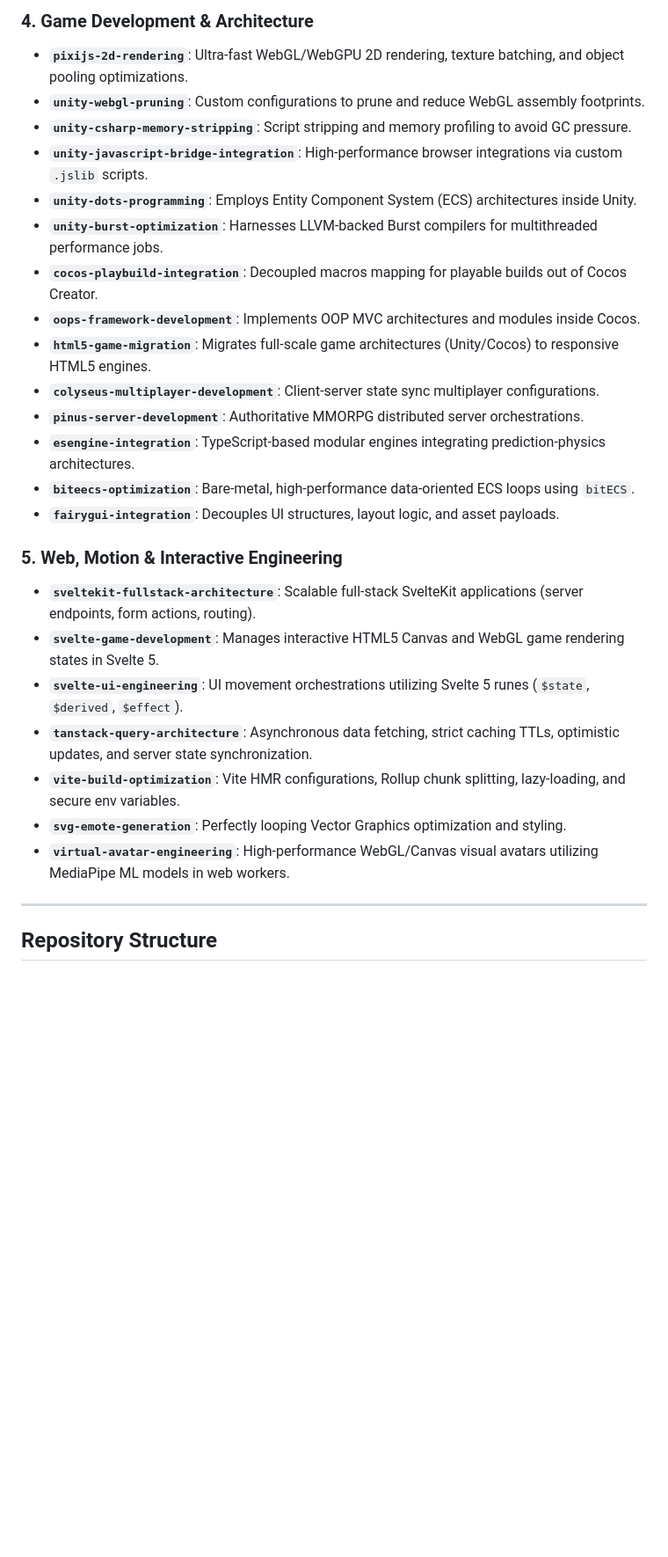
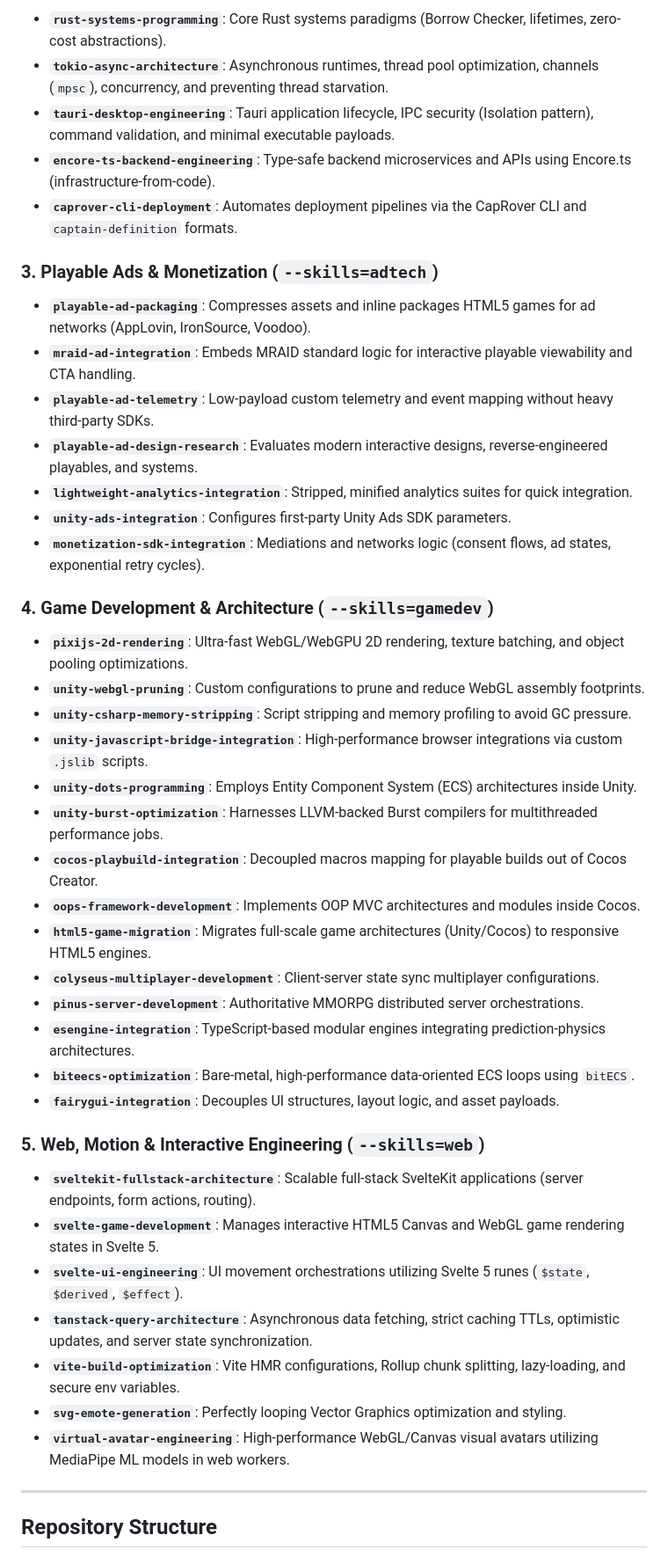
Before and after one commit to meyverick/agy-skills, a Markdown page: README.md, the part around one of its changes. Shown at 88% size. Drawn GitHub-style; blank space fills up the shorter version.

Commit message:
docs: update README.md to document skills parameters, group flags, and fix list formatting

```diff
--- a/README.md
+++ b/README.md
@@ -56,28 +56,46 @@ This plugin installs 41 highly cohesive, validated skills complying with the Age
 
-### 4. Game Development & Architecture
-*   **`pixijs-2d-rendering`**: Ultra-fast WebGL/WebGPU 2D rendering, texture batching, and object pooling optimizations.
-*   **`unity-webgl-pruning`**: Custom configurations to prune and reduce WebGL assembly footprints.
-*   **`unity-csharp-memory-stripping`**: Script stripping and memory profiling to avoid GC pressure.
-*   **`unity-javascript-bridge-integration`**: High-performance browser integrations via custom `.jslib` scripts.
-*   **`unity-dots-programming`**: Employs Entity Component System (ECS) architectures inside Unity.
-*   **`unity-burst-optimization`**: Harnesses LLVM-backed Burst compilers for multithreaded performance jobs.
-*   **`cocos-playbuild-integration`**: Decoupled macros mapping for playable builds out of Cocos Creator.
-*   **`oops-framework-development`**: Implements OOP MVC architectures and modules inside Cocos.
-*   **`html5-game-migration`**: Migrates full-scale game architectures (Unity/Cocos) to responsive HTML5 engines.
-*   **`colyseus-multiplayer-development`**: Client-server state sync multiplayer configurations.
-*   **`pinus-server-development`**: Authoritative MMORPG distributed server orchestrations.
-*   **`esengine-integration`**: TypeScript-based modular engines integrating prediction-physics architectures.
-*   **`biteecs-optimization`**: Bare-metal, high-performance data-oriented ECS loops using `bitECS`.
-*   **`fairygui-integration`**: Decouples UI structures, layout logic, and asset payloads.
+- **`rust-systems-programming`**: Core Rust systems paradigms (Borrow Checker, lifetimes, zero-cost abstractions).
+- **`tokio-async-architecture`**: Asynchronous runtimes, thread pool optimization, channels (`mpsc`), concurrency, and preventing thread starvation.
+- **`tauri-desktop-engineering`**: Tauri application lifecycle, IPC security (Isolation pattern), command validation, and minimal executable payloads.
+- **`encore-ts-backend-engineering`**: Type-safe backend microservices and APIs using Encore.ts (infrastructure-from-code).
+- **`caprover-cli-deployment`**: Automates deployment pipelines via the CapRover CLI and `captain-definition` formats.
 
-### 5. Web, Motion & Interactive Engineering
-*   **`sveltekit-fullstack-architecture`**: Scalable full-stack SvelteKit applications (server endpoints, form actions, routing).
-*   **`svelte-game-development`**: Manages interactive HTML5 Canvas and WebGL game rendering states in Svelte 5.
-*   **`svelte-ui-engineering`**: UI movement orchestrations utilizing Svelte 5 runes (`$state`, `$derived`, `$effect`).
-*   **`tanstack-query-architecture`**: Asynchronous data fetching, strict caching TTLs, optimistic updates, and server state synchronization.
-*   **`vite-build-optimization`**: Vite HMR configurations, Rollup chunk splitting, lazy-loading, and secure env variables.
-*   **`svg-emote-generation`**: Perfectly looping Vector Graphics optimization and styling.
-*   **`virtual-avatar-engineering`**: High-performance WebGL/Canvas visual avatars utilizing MediaPipe ML models in web workers.
+### 3. Playable Ads & Monetization (`--skills=adtech`)
+
+- **`playable-ad-packaging`**: Compresses assets and inline packages HTML5 games for ad networks (AppLovin, IronSource, Voodoo).
+- **`mraid-ad-integration`**: Embeds MRAID standard logic for interactive playable viewability and CTA handling.
+- **`playable-ad-telemetry`**: Low-payload custom telemetry and event mapping without heavy third-party SDKs.
+- **`playable-ad-design-research`**: Evaluates modern interactive designs, reverse-engineered playables, and systems.
+- **`lightweight-analytics-integration`**: Stripped, minified analytics suites for quick integration.
+- **`unity-ads-integration`**: Configures first-party Unity Ads SDK parameters.
+- **`monetization-sdk-integration`**: Mediations and networks logic (consent flows, ad states, exponential retry cycles).
+
+### 4. Game Development & Architecture (`--skills=gamedev`)
+
+- **`pixijs-2d-rendering`**: Ultra-fast WebGL/WebGPU 2D rendering, texture batching, and object pooling optimizations.
+- **`unity-webgl-pruning`**: Custom configurations to prune and reduce WebGL assembly footprints.
+- **`unity-csharp-memory-stripping`**: Script stripping and memory profiling to avoid GC pressure.
+- **`unity-javascript-bridge-integration`**: High-performance browser integrations via custom `.jslib` scripts.
+- **`unity-dots-programming`**: Employs Entity Component System (ECS) architectures inside Unity.
+- **`unity-burst-optimization`**: Harnesses LLVM-backed Burst compilers for multithreaded performance jobs.
+- **`cocos-playbuild-integration`**: Decoupled macros mapping for playable builds out of Cocos Creator.
+- **`oops-framework-development`**: Implements OOP MVC architectures and modules inside Cocos.
+- **`html5-game-migration`**: Migrates full-scale game architectures (Unity/Cocos) to responsive HTML5 engines.
+- **`colyseus-multiplayer-development`**: Client-server state sync multiplayer configurations.
+- **`pinus-server-development`**: Authoritative MMORPG distributed server orchestrations.
+- **`esengine-integration`**: TypeScript-based modular engines integrating prediction-physics architectures.
+- **`biteecs-optimization`**: Bare-metal, high-performance data-oriented ECS loops using `bitECS`.
+- **`fairygui-integration`**: Decouples UI structures, layout logic, and asset payloads.
+
+### 5. Web, Motion & Interactive Engineering (`--skills=web`)
+
+- **`sveltekit-fullstack-architecture`**: Scalable full-stack SvelteKit applications (server endpoints, form actions, routing).
+- **`svelte-game-development`**: Manages interactive HTML5 Canvas and WebGL game rendering states in Svelte 5.
+- **`svelte-ui-engineering`**: UI movement orchestrations utilizing Svelte 5 runes (`$state`, `$derived`, `$effect`).
+- **`tanstack-query-architecture`**: Asynchronous data fetching, strict caching TTLs, optimistic updates, and server state synchronization.
+- **`vite-build-optimization`**: Vite HMR configurations, Rollup chunk splitting, lazy-loading, and secure env variables.
+- **`svg-emote-generation`**: Perfectly looping Vector Graphics optimization and styling.
+- **`virtual-avatar-engineering`**: High-performance WebGL/Canvas visual avatars utilizing MediaPipe ML models in web workers.
 
 ---
 
```
Also changed, not shown: other parts of README.md (+33 -33 lines).
